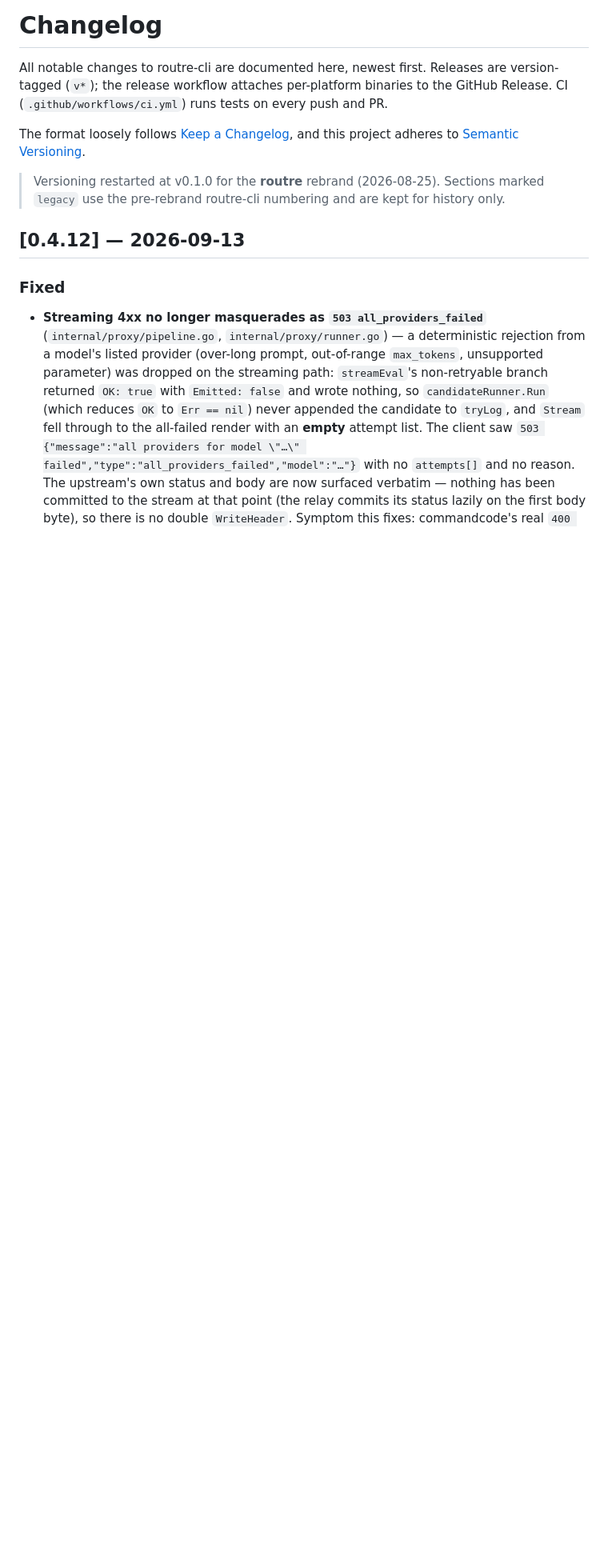
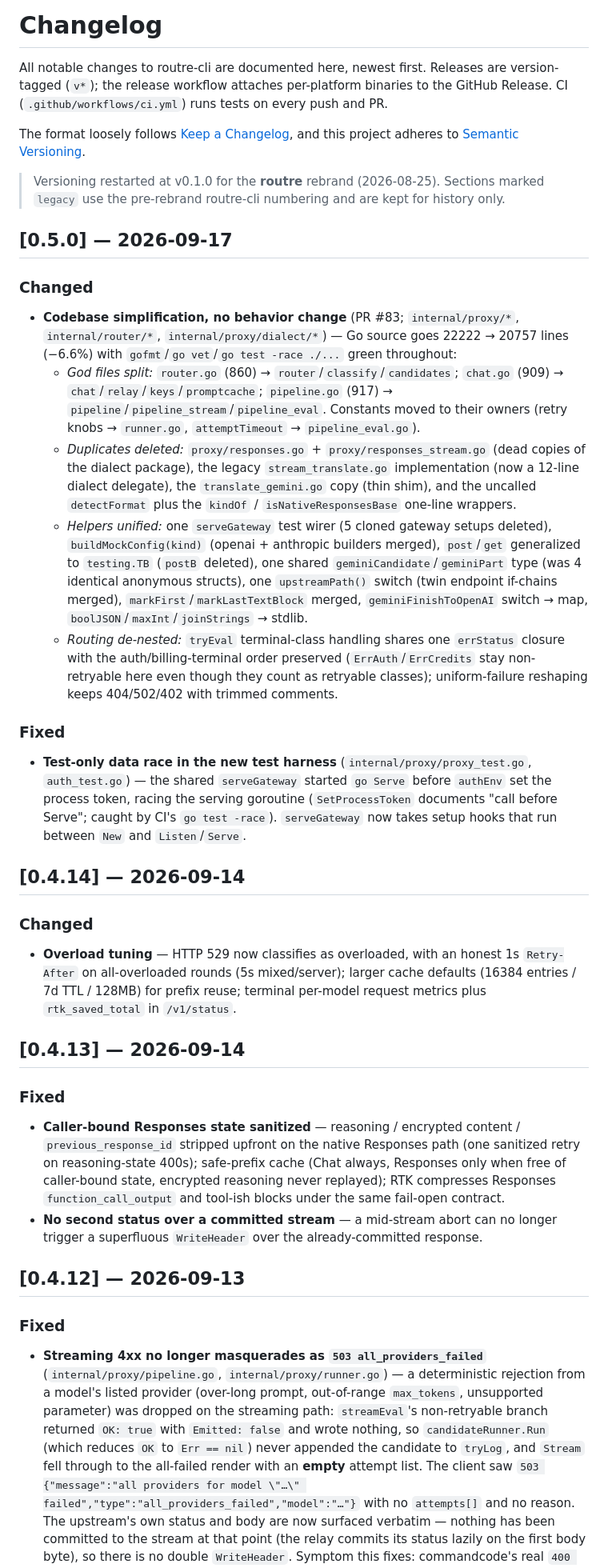
Before and after one commit to mariobgsp/routre, a Markdown page: CHANGELOG.md, the part around the change. Shown at 80% size. Rendered like a GitHub page; blank space fills up the shorter version.

```diff
--- a/CHANGELOG.md
+++ b/CHANGELOG.md
@@ -11,6 +11,33 @@ and this project adheres to [Semantic Versioning](https://semver.org/).
 > Versioning restarted at v0.1.0 for the **routre** rebrand
 > (2026-08-25). Sections marked `legacy` use the pre-rebrand
 > routre-cli numbering and are kept for history only.
+
+## [0.5.0] — 2026-09-17
+
+### Changed
+
+- **Codebase simplification, no behavior change** (PR #83; `internal/proxy/*`, `internal/router/*`, `internal/proxy/dialect/*`) — Go source goes 22222 → 20757 lines (−6.6%) with `gofmt`/`go vet`/`go test -race ./...` green throughout:
+  - *God files split:* `router.go` (860) → `router`/`classify`/`candidates`; `chat.go` (909) → `chat`/`relay`/`keys`/`promptcache`; `pipeline.go` (917) → `pipeline`/`pipeline_stream`/`pipeline_eval`. Constants moved to their owners (retry knobs → `runner.go`, `attemptTimeout` → `pipeline_eval.go`).
+  - *Duplicates deleted:* `proxy/responses.go` + `proxy/responses_stream.go` (dead copies of the dialect package), the legacy `stream_translate.go` implementation (now a 12-line dialect delegate), the `translate_gemini.go` copy (thin shim), and the uncalled `detectFormat` plus the `kindOf` / `isNativeResponsesBase` one-line wrappers.
+  - *Helpers unified:* one `serveGateway` test wirer (5 cloned gateway setups deleted), `buildMockConfig(kind)` (openai + anthropic builders merged), `post`/`get` generalized to `testing.TB` (`postB` deleted), one shared `geminiCandidate`/`geminiPart` type (was 4 identical anonymous structs), one `upstreamPath()` switch (twin endpoint if-chains merged), `markFirst`/`markLastTextBlock` merged, `geminiFinishToOpenAI` switch → map, `boolJSON`/`maxInt`/`joinStrings` → stdlib.
+  - *Routing de-nested:* `tryEval` terminal-class handling shares one `errStatus` closure with the auth/billing-terminal order preserved (`ErrAuth`/`ErrCredits` stay non-retryable here even though they count as retryable classes); uniform-failure reshaping keeps 404/502/402 with trimmed comments.
+
+### Fixed
+
+- **Test-only data race in the new test harness** (`internal/proxy/proxy_test.go`, `auth_test.go`) — the shared `serveGateway` started `go Serve` before `authEnv` set the process token, racing the serving goroutine (`SetProcessToken` documents "call before Serve"; caught by CI's `go test -race`). `serveGateway` now takes setup hooks that run between `New` and `Listen`/`Serve`.
+
+## [0.4.14] — 2026-09-14
+
+### Changed
+
+- **Overload tuning** — HTTP 529 now classifies as overloaded, with an honest 1s `Retry-After` on all-overloaded rounds (5s mixed/server); larger cache defaults (16384 entries / 7d TTL / 128MB) for prefix reuse; terminal per-model request metrics plus `rtk_saved_total` in `/v1/status`.
+
+## [0.4.13] — 2026-09-14
+
+### Fixed
+
+- **Caller-bound Responses state sanitized** — reasoning / encrypted content / `previous_response_id` stripped upfront on the native Responses path (one sanitized retry on reasoning-state 400s); safe-prefix cache (Chat always, Responses only when free of caller-bound state, encrypted reasoning never replayed); RTK compresses Responses `function_call_output` and tool-ish blocks under the same fail-open contract.
+- **No second status over a committed stream** — a mid-stream abort can no longer trigger a superfluous `WriteHeader` over the already-committed response.
 
 ## [0.4.12] — 2026-09-13
 
```
Also changed, not shown: README.md (+11 -1 lines).
